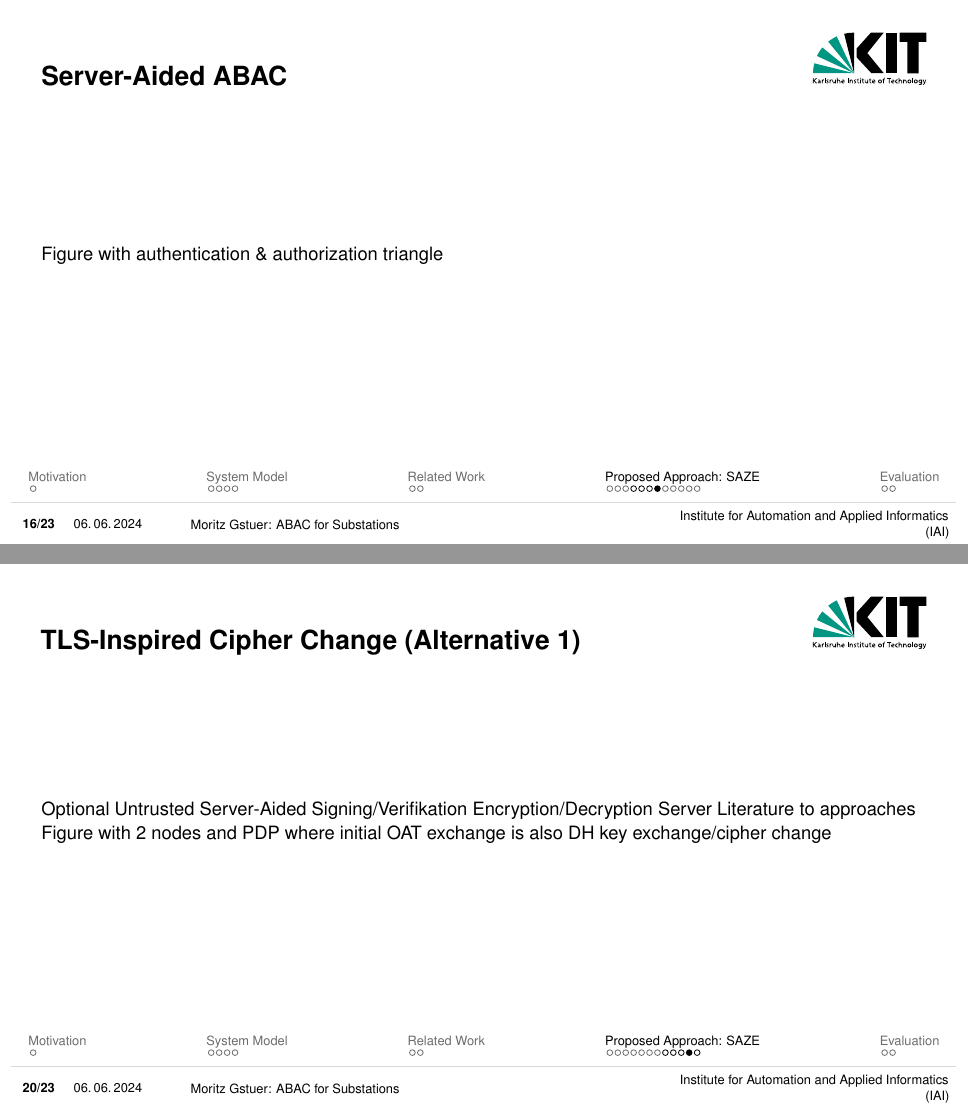
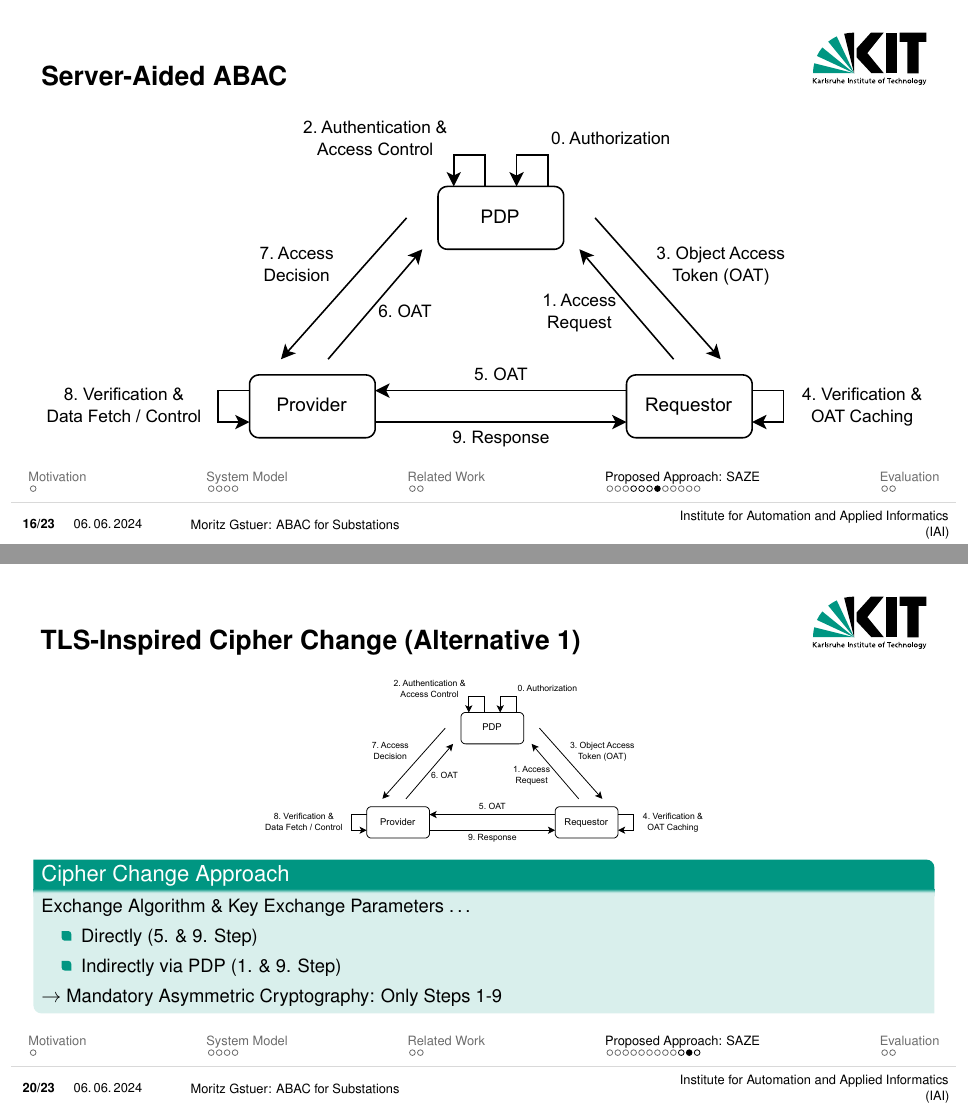
Before and after one commit to gstuer/thesis-master, LaTeX slides (proposal-presentation/presentation.tex): pages 16 and 20 of 24, joined at a grey line. Compiled offline with pdfLaTeX.

Commit message:
Add server-aided ABAC figure to presentation

```diff
--- a/proposal-presentation/presentation.tex
+++ b/proposal-presentation/presentation.tex
@@ -159,7 +159,8 @@
 \end{frame}
 
 \begin{frame}{Server-Aided ABAC}
-    Figure with authentication \& authorization triangle
+    \centering
+    \includegraphics[width=1.0\textwidth]{./figures/access_control_request_delegation.drawio.pdf}
 \end{frame}
 
 \subsection{Zero-RTT Encryption}
@@ -184,9 +186,17 @@
 \end{frame}
 
 \begin{frame}{TLS-Inspired Cipher Change (Alternative 1)}
-    Optional Untrusted Server-Aided Signing/Verifikation Encryption/Decryption Server
-    Literature to approaches
-    Figure with 2 nodes and PDP where initial OAT exchange is also DH key exchange/cipher change
+    \centering
+    \includegraphics[width=0.5\textwidth]{./figures/access_control_request_delegation.drawio.pdf}
+    \begin{greenblock}{Cipher Change Approach}
+        Exchange Algorithm \& Key Exchange Parameters \dots
+        \begin{itemize}
+            \item Directly (5. \& 9. Step)
+            \item Indirectly via PDP (1. \& 9. Step)
+        \end{itemize}
+        $\rightarrow$ Mandatory Asymmetric Cryptography: Only Steps 1-9
+    \end{greenblock}
+    % Figure with 2 nodes and PDP where initial OAT exchange is also DH key exchange/cipher change
 \end{frame}
 
 \begin{frame}{Server-Aided Asymmetric Cryptography (Alternative 2)}
```
Also changed, not shown: proposal-presentation/figures/access_control_request_delegation.drawio.pdf (added), proposal-presentation/presentation.tex (1 more changed lines).
